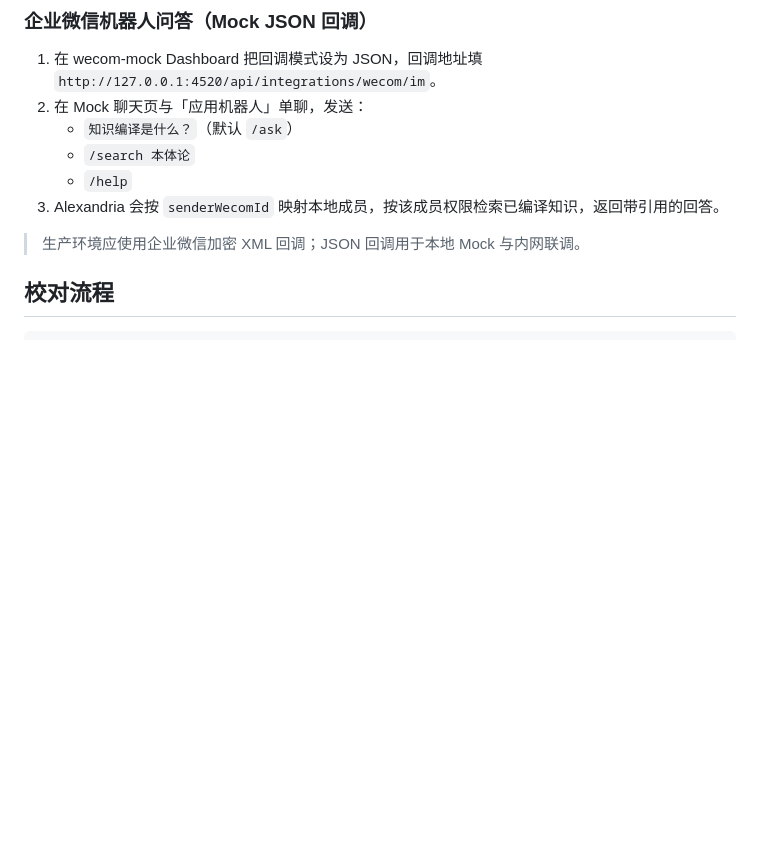
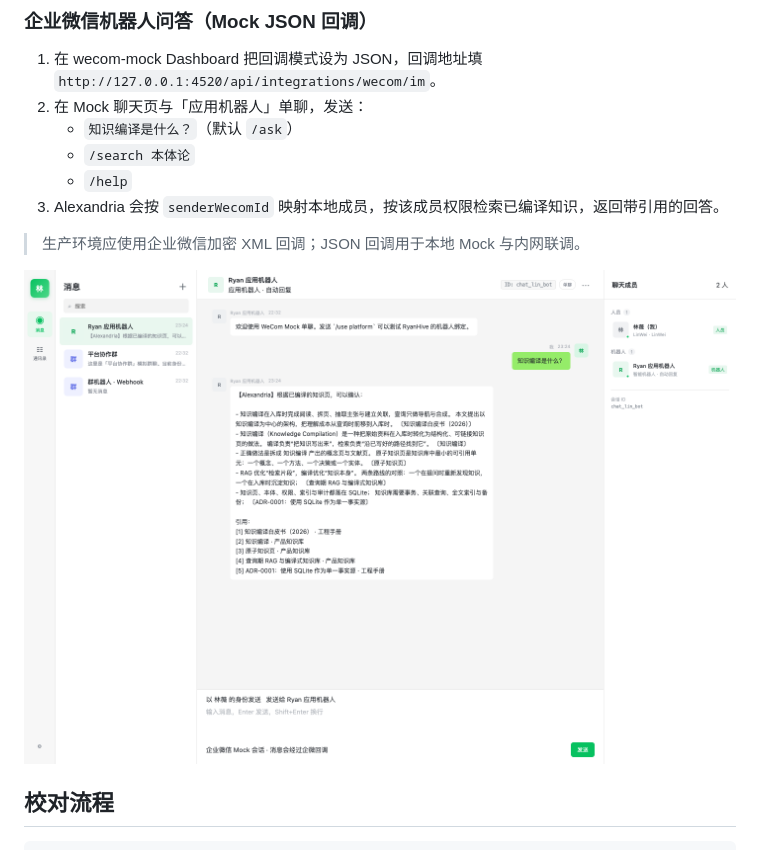
Before and after one commit to yechao666/Alexandria, a Markdown page: README.md, the part around the change. Drawn GitHub-style; pictures changed too: docs/screenshots/17-wecom-bot.png (added); blank space fills up the shorter version.

Commit message:
docs: add WeCom bot chat screenshot

````diff
--- a/README.md
+++ b/README.md
@@ -241,6 +241,8 @@ cd ../alexandria && node server/src/main.ts
 
 > 生产环境应使用企业微信加密 XML 回调；JSON 回调用于本地 Mock 与内网联调。
 
+![企业微信机器人问答](docs/screenshots/17-wecom-bot.png)
+
 ## 校对流程
 
 ```text
````
